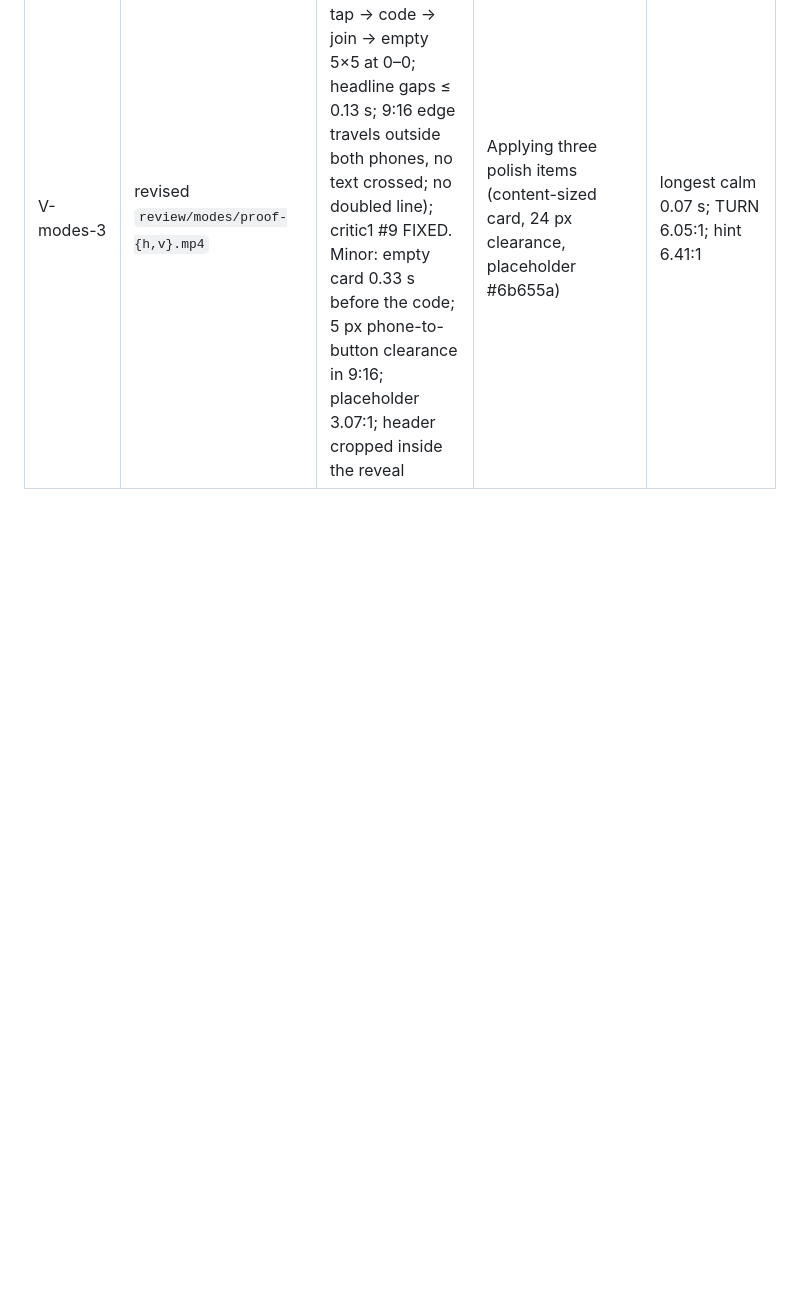
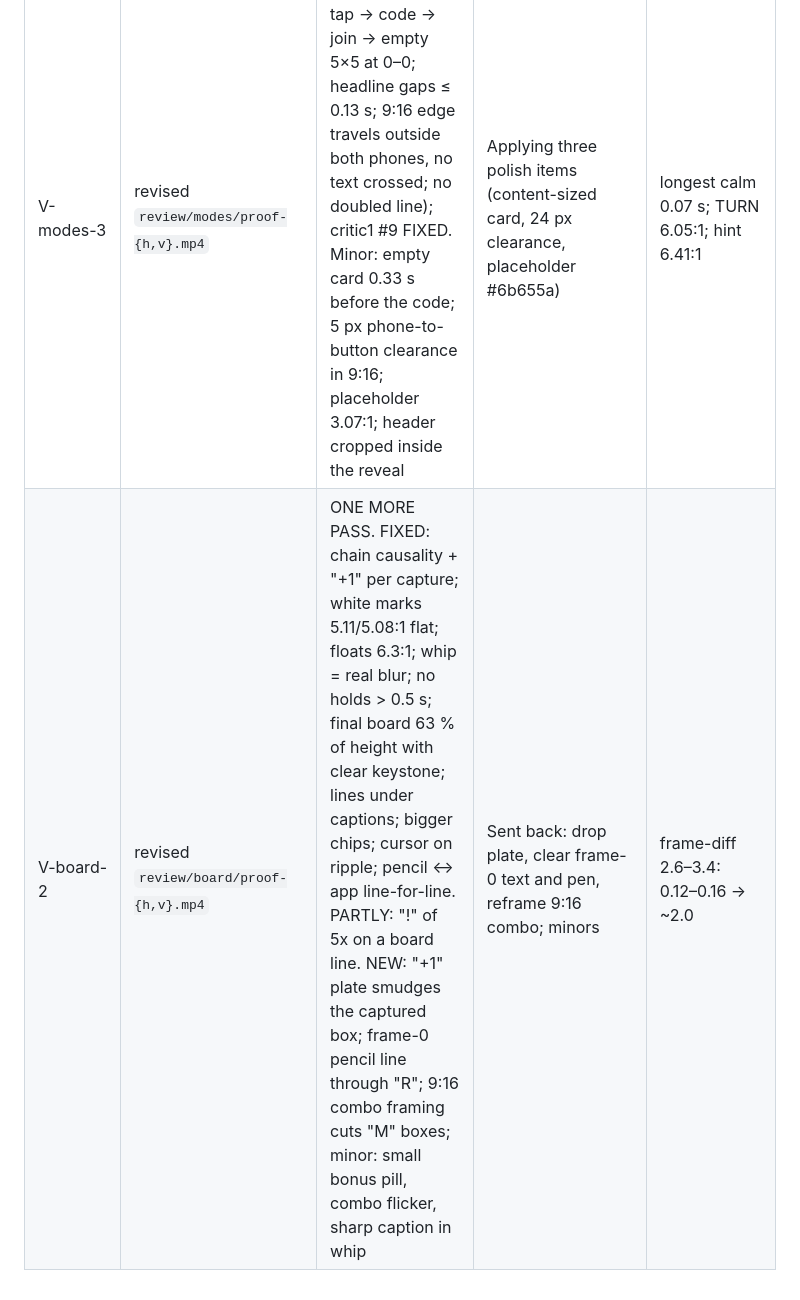
Before and after one commit to oshal7/dots-nd-boxes, a Markdown page: promo/review/LEDGER.md, the part around the change. GitHub-like rendering; blank space fills up the shorter version.

Commit message:
Ledger: board verification round 2
Co-Authored-By: Claude Opus 5.5 <noreply@anthropic.com>
Claude-Session: https://claude.ai/code/session_015djpT82mPv6pF3coxQuzAb

```diff
--- a/promo/review/LEDGER.md
+++ b/promo/review/LEDGER.md
@@ -14,3 +14,4 @@ Critics never see the builder's reasoning; each round's critic is a new agent.
 | V-modes-2 | revised `review/modes/proof-{h,v}.mp4` | ONE MORE PASS. FIXED: 9:16 online size (87 % width, names 26 px), headline clearances (195 / 47 px), real board sizes, contrast (TURN 5.4–5.6:1, +1 5.98:1), line lands as the same edge + TURN switch, no teal, no low-motion bins. PARTLY: causality. NEW: (A) room code types itself with no "Create Room" tap, "Waiting…" before a code, joined room already has 10 lines; (B) ~1.2 s with no headline 5.9–7.1; (C) 9:16 trail crosses header/TURN text; (D) 2-frame doubled line at 9.0 | Sent back: Create Room tap → code → Waiting; empty 5×5 board after join; headline handover ≤ 0.3 s gaps; trail rerouted; continuous lift | contrast all ≥ 5.4:1; frozen: only intended end hold |
 | C-board-1 | `review/board/proof-{h,v}.mp4` (0–10) | REVISE: (1) chain captures have no visible cause, "+1" only on the first; (2) white marks on fills 3.76/3.91:1 (0.82 opacity lightens deep tones); (3) "+1" 3.69:1, pale combo text; (4) "5x COMBO!" touches Leo's card/top edge, line through "!"; (5) whip pan strobes (4–6 ghost copies); (6) 16:9 near-still 2.75–3.5, final board only 34 % width, 22° tilt reads as distortion; (7) lines through headline words; (8) tiny score chips, cursor off ripple, pencil board missing lines | Shared: Board fill opacity 0.82 → 1 (all modules); handoff C 16:9 gap 150 → 190 (board 70 % of height), TILT 22° → 30°. Builder: tap+snap per chain capture with +1, solid accent-ink floats with paper backing, combo clearance, smooth whip, push through reads, bigger cards | pending |
 | V-modes-3 | revised `review/modes/proof-{h,v}.mp4` | SHIP. A–D FIXED (Create Room tap → code → join → empty 5×5 at 0–0; headline gaps ≤ 0.13 s; 9:16 edge travels outside both phones, no text crossed; no doubled line); critic1 #9 FIXED. Minor: empty card 0.33 s before the code; 5 px phone-to-button clearance in 9:16; placeholder 3.07:1; header cropped inside the reveal | Applying three polish items (content-sized card, 24 px clearance, placeholder #6b655a) | longest calm 0.07 s; TURN 6.05:1; hint 6.41:1 |
+| V-board-2 | revised `review/board/proof-{h,v}.mp4` | ONE MORE PASS. FIXED: chain causality + "+1" per capture; white marks 5.11/5.08:1 flat; floats 6.3:1; whip = real blur; no holds > 0.5 s; final board 63 % of height with clear keystone; lines under captions; bigger chips; cursor on ripple; pencil ↔ app line-for-line. PARTLY: "!" of 5x on a board line. NEW: "+1" plate smudges the captured box; frame-0 pencil line through "R"; 9:16 combo framing cuts "M" boxes; minor: small bonus pill, combo flicker, sharp caption in whip | Sent back: drop plate, clear frame-0 text and pen, reframe 9:16 combo; minors | frame-diff 2.6–3.4: 0.12–0.16 → ~2.0 |
```
Also changed, not shown: 1 other file.
